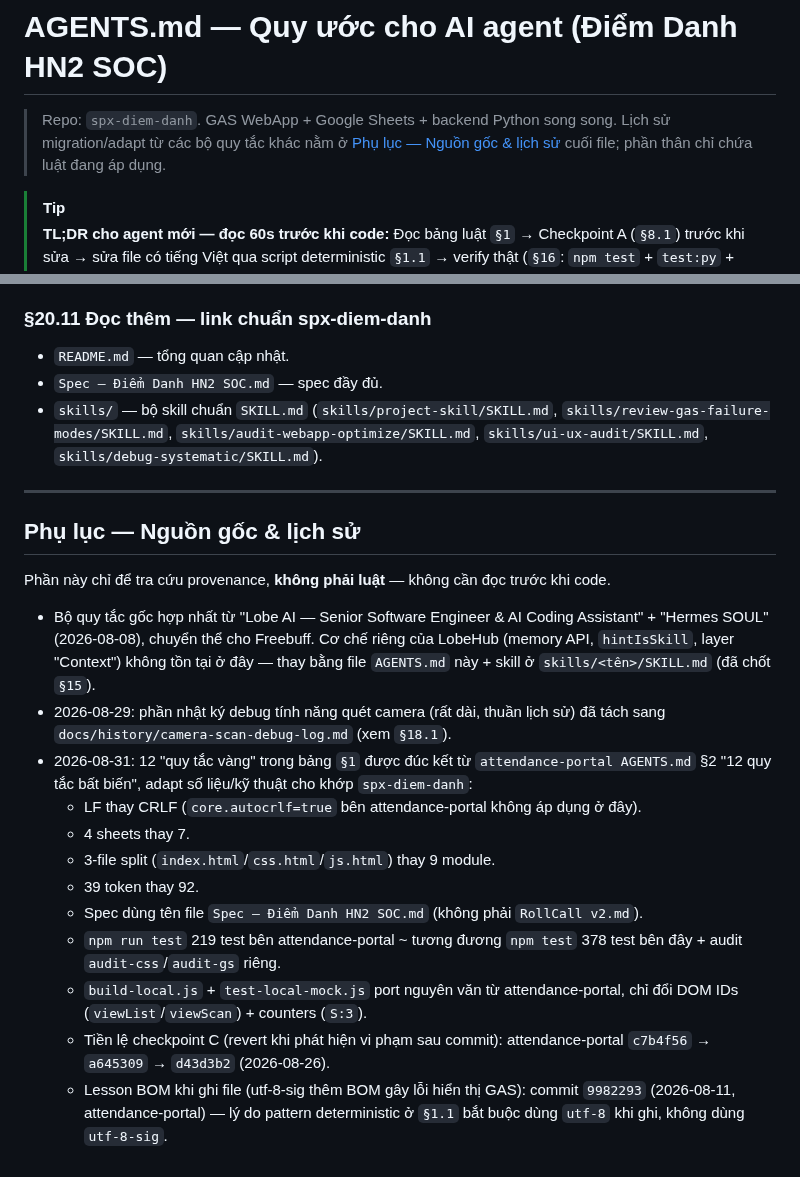
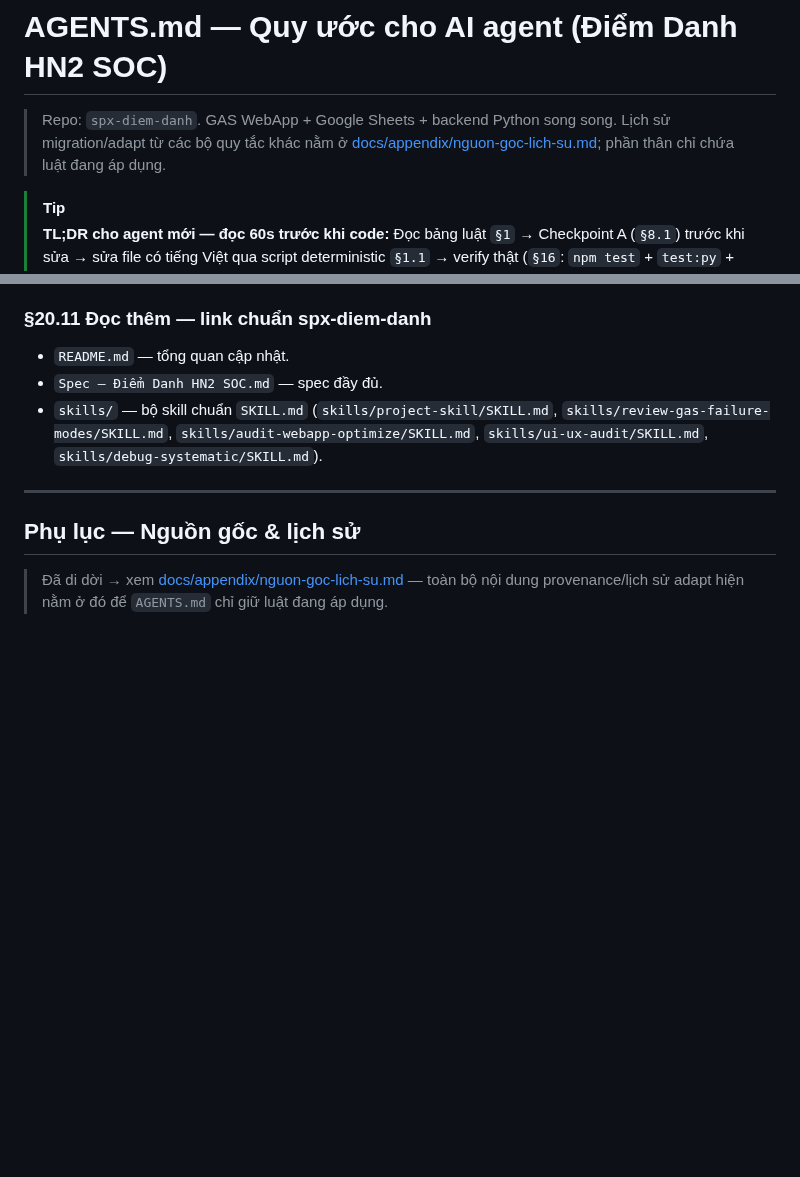
Before and after one commit to Duc-Nguyen-739/spx-diem-danh, a Markdown page: AGENTS.md, 2 parts joined by grey strips. Rendered like a GitHub page; blank space fills up the shorter version.

```diff
--- a/AGENTS.md
+++ b/AGENTS.md
@@ -1,6 +1,6 @@
 # AGENTS.md — Quy ước cho AI agent (Điểm Danh HN2 SOC)
 
-> Repo: `spx-diem-danh`. GAS WebApp + Google Sheets + backend Python song song. Lịch sử migration/adapt từ các bộ quy tắc khác nằm ở [Phụ lục — Nguồn gốc & lịch sử](#phụ-lục--nguồn-gốc--lịch-sử) cuối file; phần thân chỉ chứa luật đang áp dụng.
+> Repo: `spx-diem-danh`. GAS WebApp + Google Sheets + backend Python song song. Lịch sử migration/adapt từ các bộ quy tắc khác nằm ở [docs/appendix/nguon-goc-lich-su.md](docs/appendix/nguon-goc-lich-su.md); phần thân chỉ chứa luật đang áp dụng.
 
 > [!TIP]
 > **TL;DR cho agent mới — đọc 60s trước khi code:**
@@ -391,17 +391,4 @@ Marker: 🔴 P0 (blocker/sai data) · 🟠 P1 (break/khó dùng) · 🟡 P2 (cos
 
 ## Phụ lục — Nguồn gốc & lịch sử
 
-Phần này chỉ để tra cứu provenance, **không phải luật** — không cần đọc trước khi code.
-
-- Bộ quy tắc gốc hợp nhất từ "Lobe AI — Senior Software Engineer & AI Coding Assistant" + "Hermes SOUL" (2026-08-08), chuyển thể cho Freebuff. Cơ chế riêng của LobeHub (memory API, `hintIsSkill`, layer "Context") không tồn tại ở đây — thay bằng file `AGENTS.md` này + skill ở `skills/<tên>/SKILL.md` (đã chốt `§15`).
-- 2026-08-29: phần nhật ký debug tính năng quét camera (rất dài, thuần lịch sử) đã tách sang `docs/history/camera-scan-debug-log.md` (xem `§18.1`).
-- 2026-08-31: 12 "quy tắc vàng" trong bảng `§1` được đúc kết từ `attendance-portal AGENTS.md` §2 "12 quy tắc bất biến", adapt số liệu/kỹ thuật cho khớp `spx-diem-danh`:
-  - LF thay CRLF (`core.autocrlf=true` bên attendance-portal không áp dụng ở đây).
-  - 4 sheets thay 7.
-  - 3-file split (`index.html`/`css.html`/`js.html`) thay 9 module.
-  - 39 token thay 92.
-  - Spec dùng tên file `Spec — Điểm Danh HN2 SOC.md` (không phải `RollCall v2.md`).
-  - `npm run test` 219 test bên attendance-portal ~ tương đương `npm test` 378 test bên đây + audit `audit-css`/`audit-gs` riêng.
-  - `build-local.js` + `test-local-mock.js` port nguyên văn từ attendance-portal, chỉ đổi DOM IDs (`viewList`/`viewScan`) + counters (`S:3`).
-  - Tiền lệ checkpoint C (revert khi phát hiện vi phạm sau commit): attendance-portal `c7b4f56` → `a645309` → `d43d3b2` (2026-08-26).
-  - Lesson BOM khi ghi file (utf-8-sig thêm BOM gây lỗi hiển thị GAS): commit `9982293` (2026-08-11, attendance-portal) — lý do pattern deterministic ở `§1.1` bắt buộc dùng `utf-8` khi ghi, không dùng `utf-8-sig`.
+> Đã di dời → xem [docs/appendix/nguon-goc-lich-su.md](docs/appendix/nguon-goc-lich-su.md) — toàn bộ nội dung provenance/lịch sử adapt hiện nằm ở đó để `AGENTS.md` chỉ giữ luật đang áp dụng.
```
Also changed, not shown: docs/appendix/nguon-goc-lich-su.md (added, +27 -0 lines).
